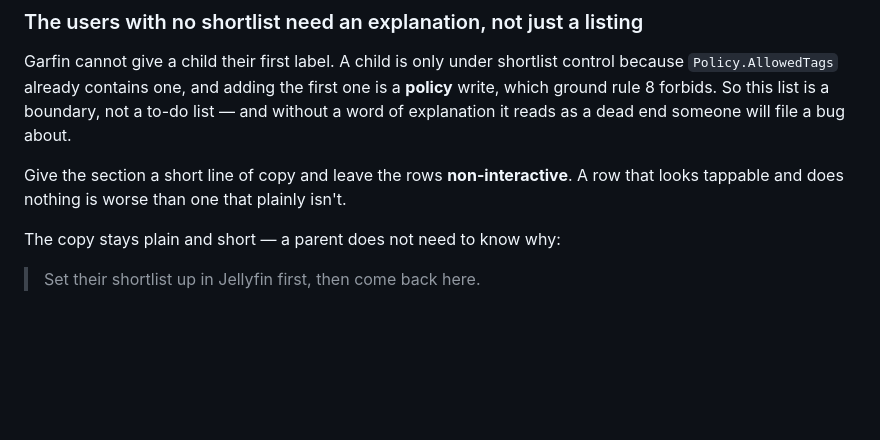
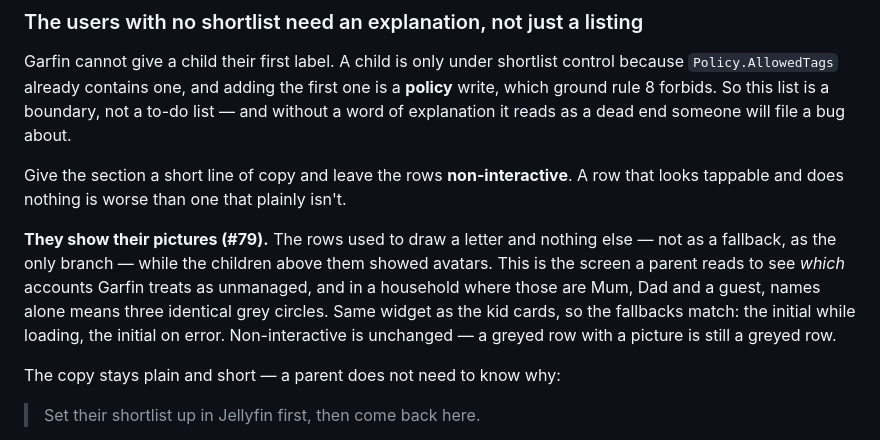
Before and after one commit to missing-foss/garfin, a Markdown page: docs/UI-SPEC.md, the part around the change. Rendered like a GitHub page; blank space fills up the shorter version.

Commit message:
Record the avatars in the Kids spec (#79)
Co-Authored-By: Claude Opus 5 (1M context) <noreply@anthropic.com>
Claude-Session: https://claude.ai/code/session_01H76G2opHX4NQVsUW73ZmyC

```diff
--- a/docs/UI-SPEC.md
+++ b/docs/UI-SPEC.md
@@ -141,6 +141,13 @@ explanation it reads as a dead end someone will file a bug about.
 Give the section a short line of copy and leave the rows **non-interactive**. A row that looks
 tappable and does nothing is worse than one that plainly isn't.
 
+**They show their pictures (#79).** The rows used to draw a letter and nothing else — not as a
+fallback, as the only branch — while the children above them showed avatars. This is the screen a
+parent reads to see *which* accounts Garfin treats as unmanaged, and in a household where those
+are Mum, Dad and a guest, names alone means three identical grey circles. Same widget as the kid
+cards, so the fallbacks match: the initial while loading, the initial on error. Non-interactive is
+unchanged — a greyed row with a picture is still a greyed row.
+
 The copy stays plain and short — a parent does not need to know why:
 
 > Set their shortlist up in Jellyfin first, then come back here.
```
